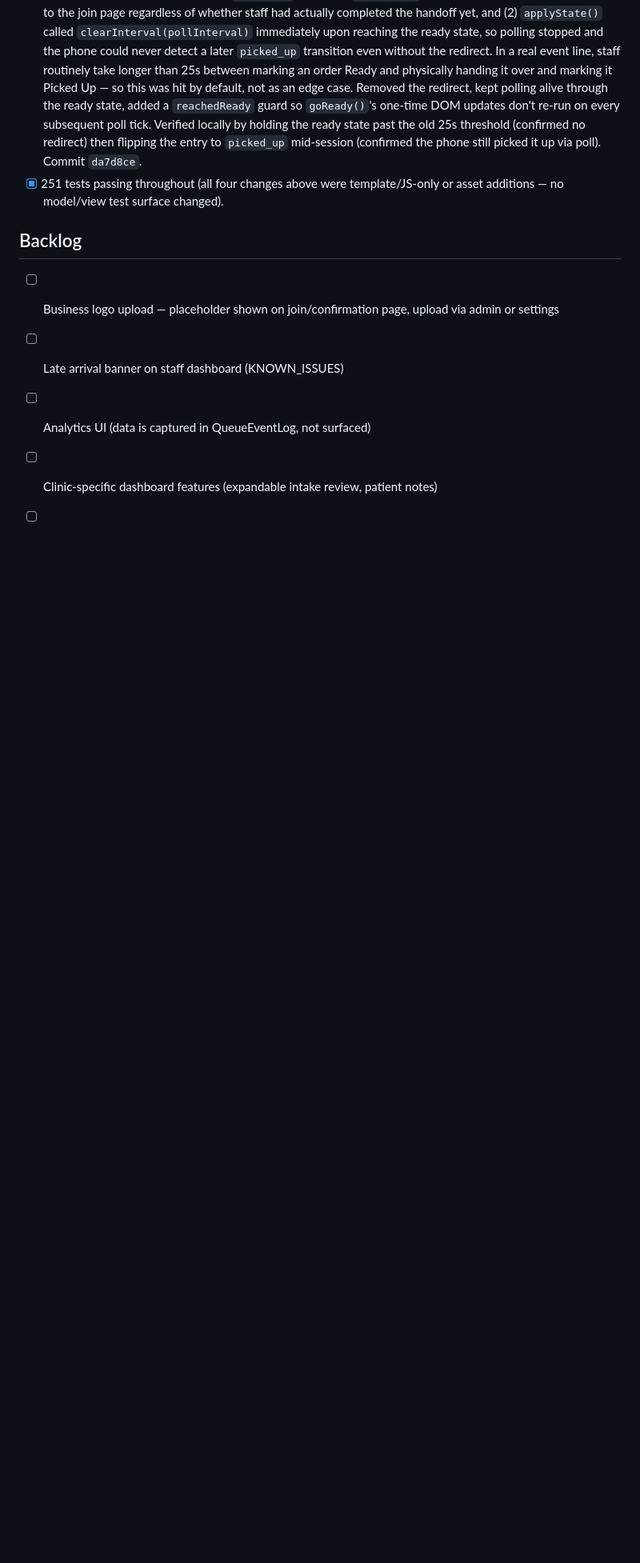
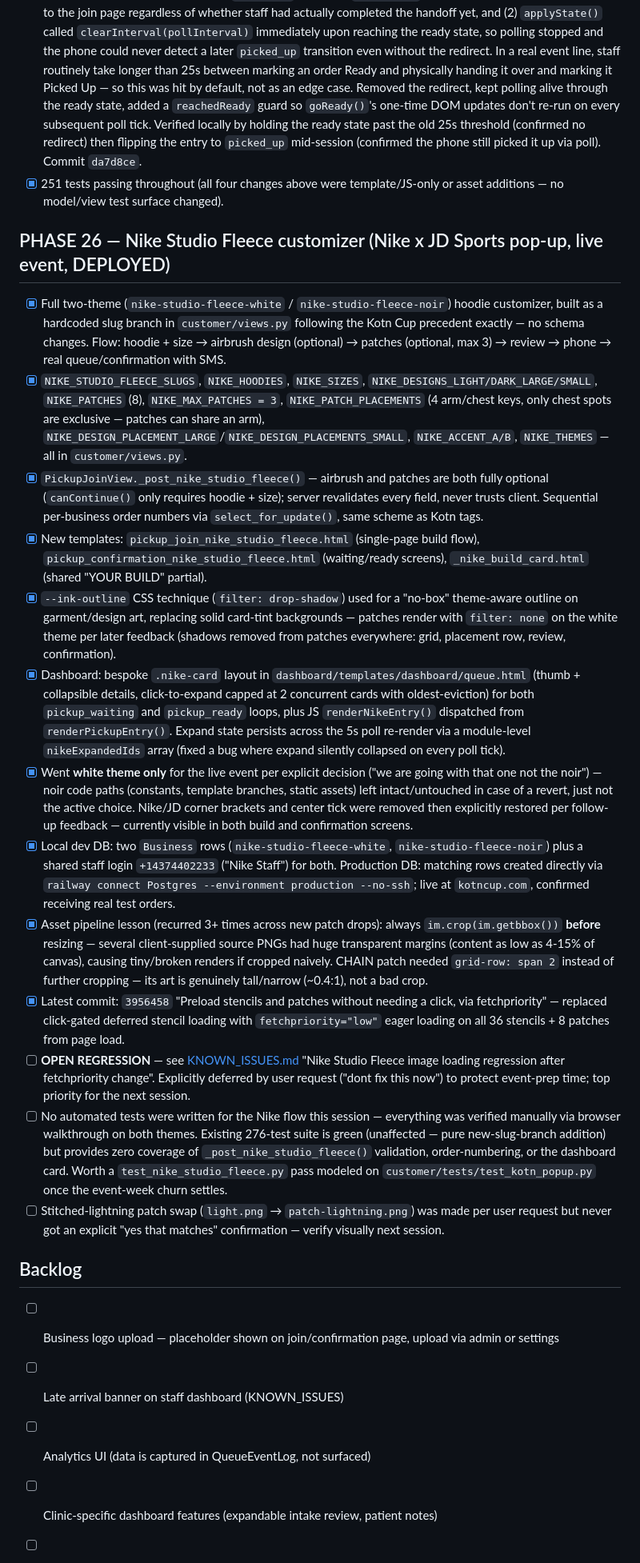
Before and after one commit to selimmans/QueueLight, a Markdown page: TASKS.md, the part around the change. Shown at 80% size. Drawn GitHub-style; blank space fills up the shorter version.

Commit message:
Document Nike Studio Fleece work (PHASE 26) and fetchpriority loading regression
Co-Authored-By: Claude Sonnet 5 <noreply@anthropic.com>

```diff
--- a/TASKS.md
+++ b/TASKS.md
@@ -286,6 +286,22 @@ DJANGO_TIME_ZONE=America/Toronto
 - [x] **Critical fix, found via real user testing**: the customer's phone never showed the picked-up screen in practice. Root cause was two leftover "shared kiosk device" behaviors that no longer make sense now that every customer uses their own phone: (1) `goReady()` had a 25s `setTimeout` that force-navigated the phone back to the join page regardless of whether staff had actually completed the handoff yet, and (2) `applyState()` called `clearInterval(pollInterval)` immediately upon reaching the ready state, so polling stopped and the phone could never detect a later `picked_up` transition even without the redirect. In a real event line, staff routinely take longer than 25s between marking an order Ready and physically handing it over and marking it Picked Up — so this was hit by default, not as an edge case. Removed the redirect, kept polling alive through the ready state, added a `reachedReady` guard so `goReady()`'s one-time DOM updates don't re-run on every subsequent poll tick. Verified locally by holding the ready state past the old 25s threshold (confirmed no redirect) then flipping the entry to `picked_up` mid-session (confirmed the phone still picked it up via poll). Commit `da7d8ce`.
 - [x] 251 tests passing throughout (all four changes above were template/JS-only or asset additions — no model/view test surface changed).
 
+## PHASE 26 — Nike Studio Fleece customizer (Nike x JD Sports pop-up, live event, DEPLOYED)
+
+- [x] Full two-theme (`nike-studio-fleece-white` / `nike-studio-fleece-noir`) hoodie customizer, built as a hardcoded slug branch in `customer/views.py` following the Kotn Cup precedent exactly — no schema changes. Flow: hoodie + size → airbrush design (optional) → patches (optional, max 3) → review → phone → real queue/confirmation with SMS.
+- [x] `NIKE_STUDIO_FLEECE_SLUGS`, `NIKE_HOODIES`, `NIKE_SIZES`, `NIKE_DESIGNS_LIGHT/DARK_LARGE/SMALL`, `NIKE_PATCHES` (8), `NIKE_MAX_PATCHES = 3`, `NIKE_PATCH_PLACEMENTS` (4 arm/chest keys, only chest spots are exclusive — patches can share an arm), `NIKE_DESIGN_PLACEMENT_LARGE`/`NIKE_DESIGN_PLACEMENTS_SMALL`, `NIKE_ACCENT_A/B`, `NIKE_THEMES` — all in `customer/views.py`.
+- [x] `PickupJoinView._post_nike_studio_fleece()` — airbrush and patches are both fully optional (`canContinue()` only requires hoodie + size); server revalidates every field, never trusts client. Sequential per-business order numbers via `select_for_update()`, same scheme as Kotn tags.
+- [x] New templates: `pickup_join_nike_studio_fleece.html` (single-page build flow), `pickup_confirmation_nike_studio_fleece.html` (waiting/ready screens), `_nike_build_card.html` (shared "YOUR BUILD" partial).
+- [x] `--ink-outline` CSS technique (`filter: drop-shadow`) used for a "no-box" theme-aware outline on garment/design art, replacing solid card-tint backgrounds — patches render with `filter: none` on the white theme per later feedback (shadows removed from patches everywhere: grid, placement row, review, confirmation).
+- [x] Dashboard: bespoke `.nike-card` layout in `dashboard/templates/dashboard/queue.html` (thumb + collapsible details, click-to-expand capped at 2 concurrent cards with oldest-eviction) for both `pickup_waiting` and `pickup_ready` loops, plus JS `renderNikeEntry()` dispatched from `renderPickupEntry()`. Expand state persists across the 5s poll re-render via a module-level `nikeExpandedIds` array (fixed a bug where expand silently collapsed on every poll tick).
+- [x] Went **white theme only** for the live event per explicit decision ("we are going with that one not the noir") — noir code paths (constants, template branches, static assets) left intact/untouched in case of a revert, just not the active choice. Nike/JD corner brackets and center tick were removed then explicitly restored per follow-up feedback — currently visible in both build and confirmation screens.
+- [x] Local dev DB: two `Business` rows (`nike-studio-fleece-white`, `nike-studio-fleece-noir`) plus a shared staff login `+14374402233` ("Nike Staff") for both. Production DB: matching rows created directly via `railway connect Postgres --environment production --no-ssh`; live at `kotncup.com`, confirmed receiving real test orders.
+- [x] Asset pipeline lesson (recurred 3+ times across new patch drops): always `im.crop(im.getbbox())` **before** resizing — several client-supplied source PNGs had huge transparent margins (content as low as 4-15% of canvas), causing tiny/broken renders if cropped naively. CHAIN patch needed `grid-row: span 2` instead of further cropping — its art is genuinely tall/narrow (~0.4:1), not a bad crop.
+- [x] Latest commit: `3956458` "Preload stencils and patches without needing a click, via fetchpriority" — replaced click-gated deferred stencil loading with `fetchpriority="low"` eager loading on all 36 stencils + 8 patches from page load.
+- [ ] **OPEN REGRESSION** — see [KNOWN_ISSUES.md](KNOWN_ISSUES.md) "Nike Studio Fleece image loading regression after fetchpriority change". Explicitly deferred by user request ("dont fix this now") to protect event-prep time; top priority for the next session.
+- [ ] No automated tests were written for the Nike flow this session — everything was verified manually via browser walkthrough on both themes. Existing 276-test suite is green (unaffected — pure new-slug-branch addition) but provides zero coverage of `_post_nike_studio_fleece()` validation, order-numbering, or the dashboard card. Worth a `test_nike_studio_fleece.py` pass modeled on `customer/tests/test_kotn_popup.py` once the event-week churn settles.
+- [ ] Stitched-lightning patch swap (`light.png` → `patch-lightning.png`) was made per user request but never got an explicit "yes that matches" confirmation — verify visually next session.
+
 ## Backlog
 
 - [ ] Business logo upload — placeholder shown on join/confirmation page, upload via admin or settings
```
Also changed, not shown: KNOWN_ISSUES.md (+3 -0 lines).
